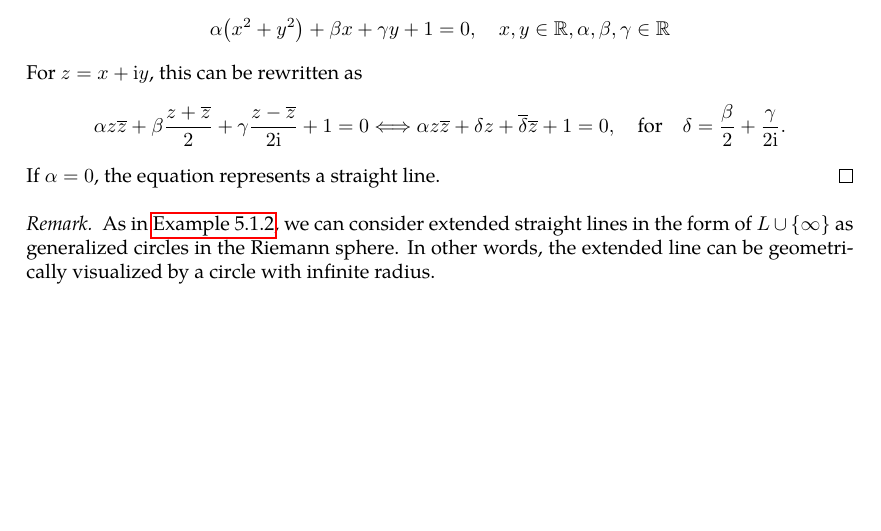
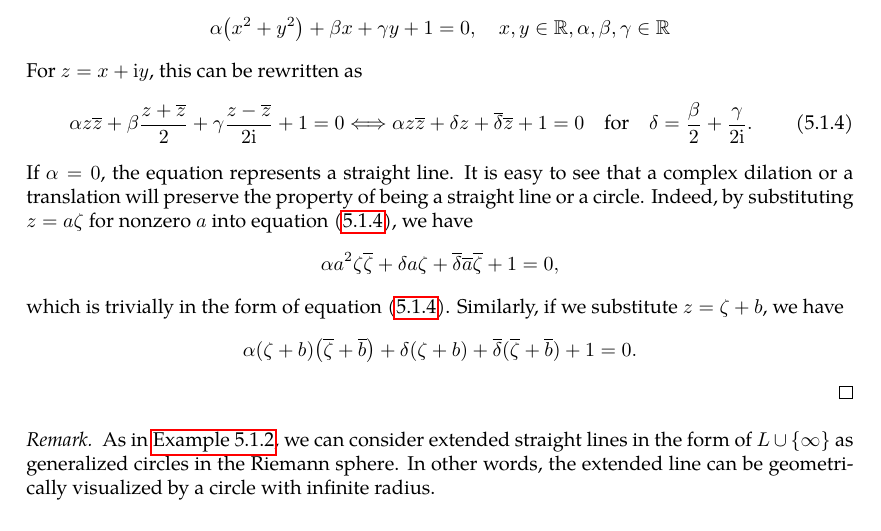
Before and after one commit to slipperking/complex-analysis-latex, a LaTeX document (main.tex): part of page 119 of 128, cut so that both start at the same text, the shorter picture padded with empty space. Compiled offline with pdfLaTeX.

Commit message:
overleaf_to_git (Fri Jul 25 22:07:58 2025 -0700): update main.tex from r18468 to r18470

```diff
--- a/main.tex
+++ b/main.tex
@@ -2979,8 +2979,12 @@ We will now study the properties of linear fractional transformations. By \autor
     Let \(\mathcal{C}\) be the collection of subsets of \(\extcomplex\) that are circles or \(L\cup\qty{\infty}\), where \(L\) is a straight line in \(\mathbb{C}\). Then every linear fractional transformation \(f:\extcomplex\to\extcomplex\) maps elements of \(\mathcal{C}\) to elements of \(\mathbb{C}\).
 \end{theorem}
 \begin{proof}
-    Since each linear fractional transformation is a composition of maps in the form of \(z\mapsto az\), \(z\mapsto z+b\), and \(z\mapsto \frac{1}{z}\), it suffices to show that these maps preserve the property of being a circle or a straight line. Consider a circle defined implicitly with \[\alpha\qty(x^2+y^2)+\beta x+\gamma y+1=0,\quad{x,y\in\mathbb{R},\alpha,\beta,\gamma\in\mathbb{R}}\] For \(z=x+\ii y\), this can be rewritten as \[\alpha z\overline{z}+\beta\frac{z+\overline{z}}{2}+\gamma\frac{z-\overline{z}}{2\ii}+1=0\Longleftrightarrow \alpha z\overline{z}+\delta z+\overline{\delta}\overline{z}+1=0,\qfor\delta=\frac{\beta}{2}+\frac{\gamma}{2\ii}.\]
-    If \(\alpha=0\), the equation represents a straight line.
+    Since each linear fractional transformation is a composition of maps in the form of \(z\mapsto az\), \(z\mapsto z+b\), and \(z\mapsto \frac{1}{z}\), it suffices to show that these maps preserve the property of being a circle or a straight line. Consider a circle defined implicitly with \[\alpha\qty(x^2+y^2)+\beta x+\gamma y+1=0,\quad{x,y\in\mathbb{R},\alpha,\beta,\gamma\in\mathbb{R}}\] For \(z=x+\ii y\), this can be rewritten as
+    \begin{equation}
+        \alpha z\overline{z}+\beta\frac{z+\overline{z}}{2}+\gamma\frac{z-\overline{z}}{2\ii}+1=0\Longleftrightarrow \alpha z\overline{z}+\delta z+\overline{\delta}\overline{z}+1=0\qfor\delta=\frac{\beta}{2}+\frac{\gamma}{2\ii}.\label{eq:linearfractionaltransformationmapscirclestocircles_circlecomplexform}
+    \end{equation}
+    If \(\alpha=0\), the equation represents a straight line. It is easy to see that a complex dilation or a translation will preserve the property of being a straight line or a circle. Indeed, by substituting \(z=a\zeta\) for nonzero \(a\) into equation~\eqref{eq:linearfractionaltransformationmapscirclestocircles_circlecomplexform}, we have
+    \[\alpha a^2\zeta\overline{\zeta}+\delta a\zeta+\overline{\delta} \overline{a}\overline{\zeta}+1=0,\] which is trivially in the form of equation~\eqref{eq:linearfractionaltransformationmapscirclestocircles_circlecomplexform}. Similarly, if we substitute \(z=\zeta+b\), we have \[\alpha(\zeta+b)\qty(\overline{\zeta}+\overline{b})+\delta(\zeta+b)+\overline{\delta}(\overline{\zeta}+\overline{b})+1=0.\]
 \end{proof}
 \begin{remark}
     As in \autoref{ex:biholomorphismsupperhalfplanetounitdisk}, we can consider extended straight lines in the form of \(L\cup\qty{\infty}\) as generalized circles in the Riemann sphere. In other words, the extended line can be geometrically visualized by a circle with infinite radius.
```
